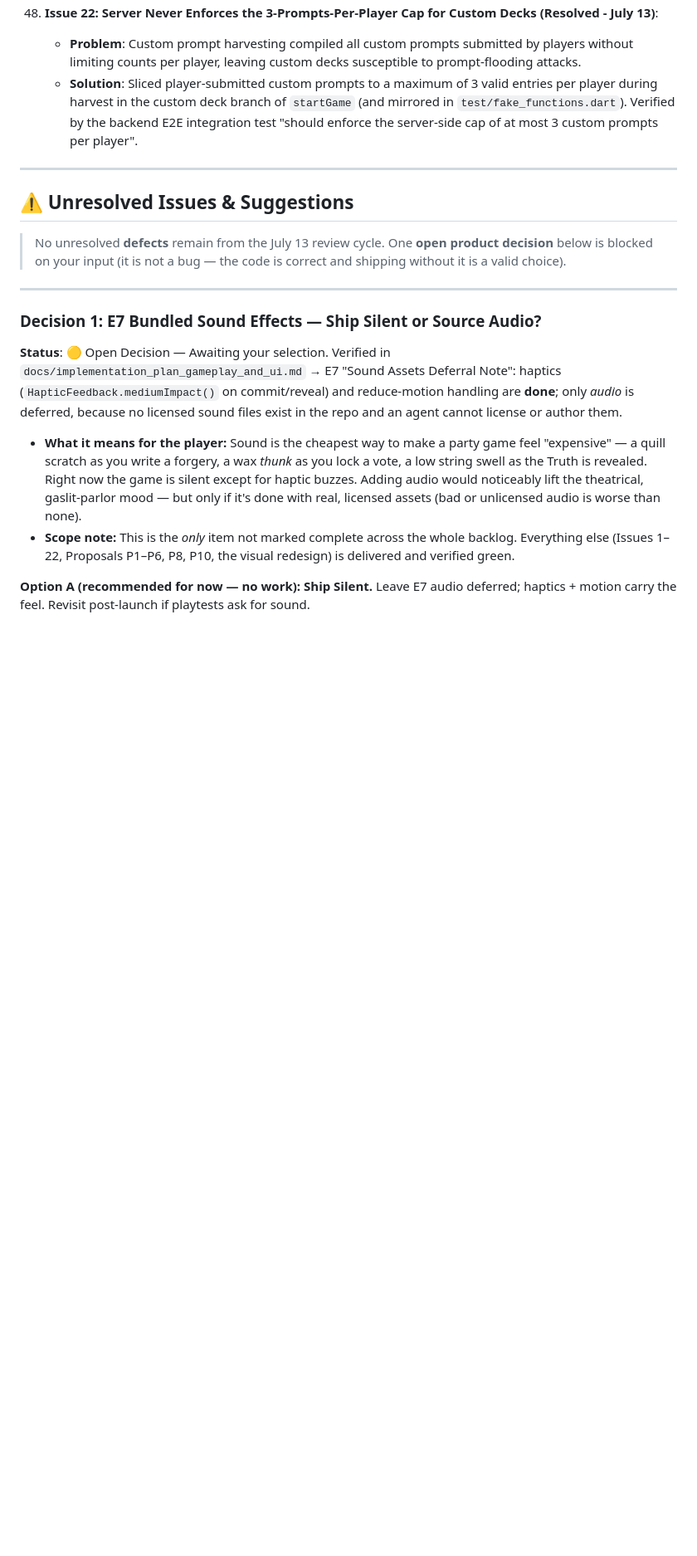
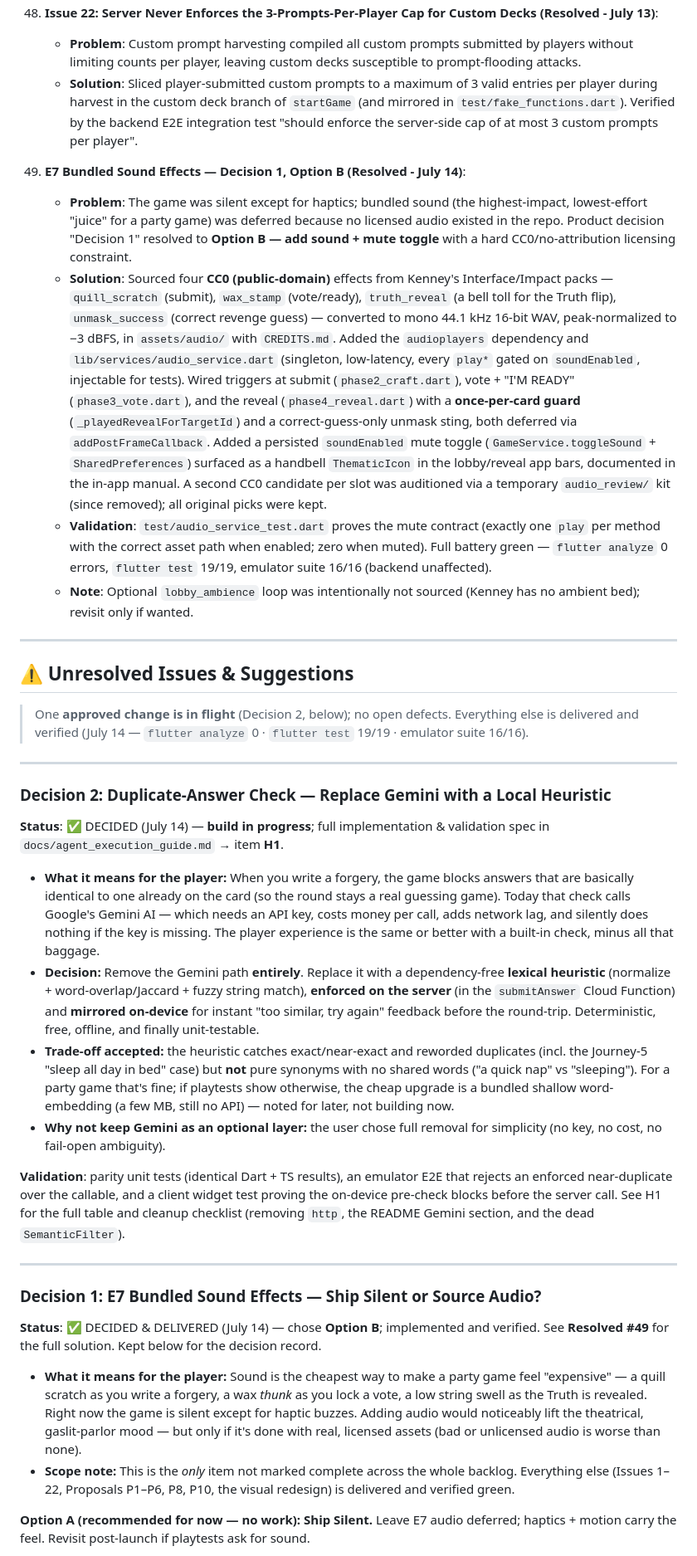
Before and after one commit to yelouis/Gaslight, a Markdown page: docs/ongoing_general_errors.md, the part around the change. Shown at 83% size. Rendered like a GitHub page; blank space fills up the shorter version.

Commit message:
docs: update ongoing_general_errors.md with sound resolution and decision 2

```diff
--- a/docs/ongoing_general_errors.md
+++ b/docs/ongoing_general_errors.md
@@ -204,16 +204,33 @@ This document tracks key engineering insights, regression-risk pitfalls, and his
     - **Problem**: Custom prompt harvesting compiled all custom prompts submitted by players without limiting counts per player, leaving custom decks susceptible to prompt-flooding attacks.
     - **Solution**: Sliced player-submitted custom prompts to a maximum of 3 valid entries per player during harvest in the custom deck branch of `startGame` (and mirrored in `test/fake_functions.dart`). Verified by the backend E2E integration test "should enforce the server-side cap of at most 3 custom prompts per player".
 
+49. **E7 Bundled Sound Effects — Decision 1, Option B (Resolved - July 14)**:
+    - **Problem**: The game was silent except for haptics; bundled sound (the highest-impact, lowest-effort "juice" for a party game) was deferred because no licensed audio existed in the repo. Product decision "Decision 1" resolved to **Option B — add sound + mute toggle** with a hard CC0/no-attribution licensing constraint.
+    - **Solution**: Sourced four **CC0 (public-domain)** effects from Kenney's Interface/Impact packs — `quill_scratch` (submit), `wax_stamp` (vote/ready), `truth_reveal` (a bell toll for the Truth flip), `unmask_success` (correct revenge guess) — converted to mono 44.1 kHz 16-bit WAV, peak-normalized to −3 dBFS, in `assets/audio/` with `CREDITS.md`. Added the `audioplayers` dependency and `lib/services/audio_service.dart` (singleton, low-latency, every `play*` gated on `soundEnabled`, injectable for tests). Wired triggers at submit (`phase2_craft.dart`), vote + "I'M READY" (`phase3_vote.dart`), and the reveal (`phase4_reveal.dart`) with a **once-per-card guard** (`_playedRevealForTargetId`) and a correct-guess-only unmask sting, both deferred via `addPostFrameCallback`. Added a persisted `soundEnabled` mute toggle (`GameService.toggleSound` + `SharedPreferences`) surfaced as a handbell `ThematicIcon` in the lobby/reveal app bars, documented in the in-app manual. A second CC0 candidate per slot was auditioned via a temporary `audio_review/` kit (since removed); all original picks were kept.
+    - **Validation**: `test/audio_service_test.dart` proves the mute contract (exactly one `play` per method with the correct asset path when enabled; zero when muted). Full battery green — `flutter analyze` 0 errors, `flutter test` 19/19, emulator suite 16/16 (backend unaffected).
+    - **Note**: Optional `lobby_ambience` loop was intentionally not sourced (Kenney has no ambient bed); revisit only if wanted.
+
 ---
 
 ## ⚠️ Unresolved Issues & Suggestions
 
-> No unresolved **defects** remain from the July 13 review cycle. One **open product decision** below is blocked on your input (it is not a bug — the code is correct and shipping without it is a valid choice).
+> One **approved change is in flight** (Decision 2, below); no open defects. Everything else is delivered and verified (July 14 — `flutter analyze` 0 · `flutter test` 19/19 · emulator suite 16/16).
+
+---
+
+### Decision 2: Duplicate-Answer Check — Replace Gemini with a Local Heuristic
+**Status**: ✅ DECIDED (July 14) — **build in progress**; full implementation & validation spec in `docs/agent_execution_guide.md` → item **H1**.
+- **What it means for the player:** When you write a forgery, the game blocks answers that are basically identical to one already on the card (so the round stays a real guessing game). Today that check calls Google's Gemini AI — which needs an API key, costs money per call, adds network lag, and silently does nothing if the key is missing. The player experience is the same or better with a built-in check, minus all that baggage.
+- **Decision:** Remove the Gemini path **entirely**. Replace it with a dependency-free **lexical heuristic** (normalize + word-overlap/Jaccard + fuzzy string match), **enforced on the server** (in the `submitAnswer` Cloud Function) and **mirrored on-device** for instant "too similar, try again" feedback before the round-trip. Deterministic, free, offline, and finally unit-testable.
+- **Trade-off accepted:** the heuristic catches exact/near-exact and reworded duplicates (incl. the Journey-5 "sleep all day in bed" case) but **not** pure synonyms with no shared words ("a quick nap" vs "sleeping"). For a party game that's fine; if playtests show otherwise, the cheap upgrade is a bundled shallow word-embedding (a few MB, still no API) — noted for later, not building now.
+- **Why not keep Gemini as an optional layer:** the user chose full removal for simplicity (no key, no cost, no fail-open ambiguity).
+
+**Validation**: parity unit tests (identical Dart + TS results), an emulator E2E that rejects an enforced near-duplicate over the callable, and a client widget test proving the on-device pre-check blocks before the server call. See H1 for the full table and cleanup checklist (removing `http`, the README Gemini section, and the dead `SemanticFilter`).
 
 ---
 
 ### Decision 1: E7 Bundled Sound Effects — Ship Silent or Source Audio?
-**Status**: 🟡 Open Decision — Awaiting your selection. Verified in `docs/implementation_plan_gameplay_and_ui.md` → E7 "Sound Assets Deferral Note": haptics (`HapticFeedback.mediumImpact()` on commit/reveal) and reduce-motion handling are **done**; only *audio* is deferred, because no licensed sound files exist in the repo and an agent cannot license or author them.
+**Status**: ✅ DECIDED & DELIVERED (July 14) — chose **Option B**; implemented and verified. See **Resolved #49** for the full solution. Kept below for the decision record.
 - **What it means for the player:** Sound is the cheapest way to make a party game feel "expensive" — a quill scratch as you write a forgery, a wax *thunk* as you lock a vote, a low string swell as the Truth is revealed. Right now the game is silent except for haptic buzzes. Adding audio would noticeably lift the theatrical, gaslit-parlor mood — but only if it's done with real, licensed assets (bad or unlicensed audio is worse than none).
 - **Scope note:** This is the *only* item not marked complete across the whole backlog. Everything else (Issues 1–22, Proposals P1–P6, P8, P10, the visual redesign) is delivered and verified green.
 
```
